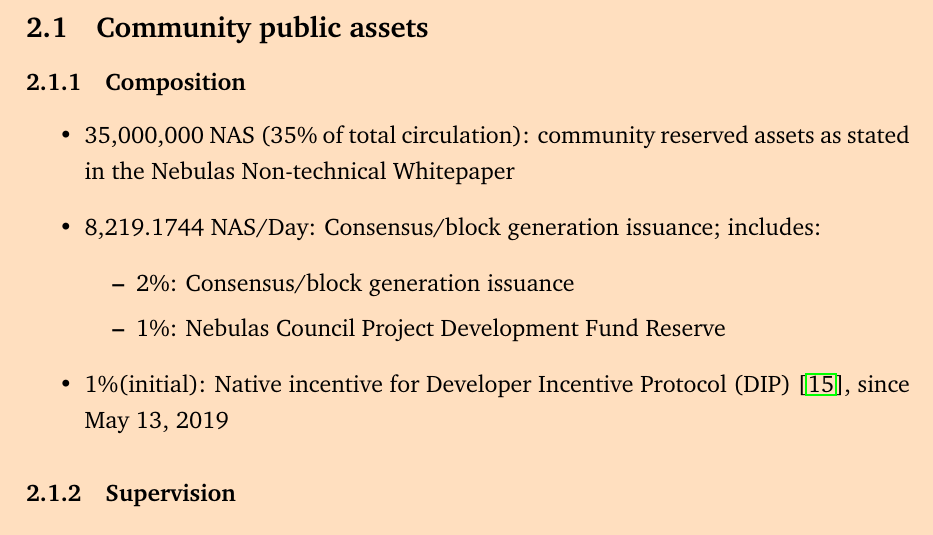
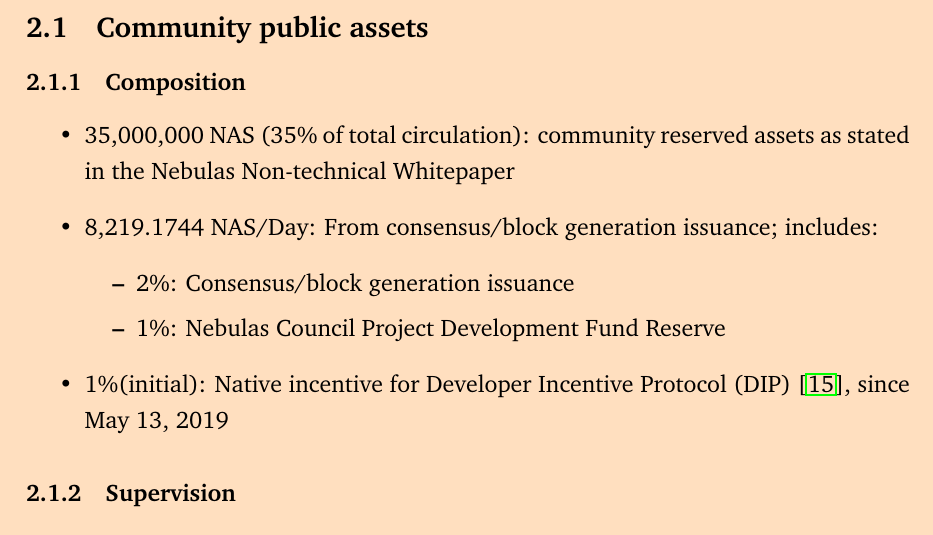
Before and after one commit to nebulasio/governance-paper, a LaTeX document (en/main.tex, which reads en/supervision.tex): part of page 32 of 33, cut so that both start at the same text. Compiled offline with pdfLaTeX.

Commit message:
Update supervision.tex

```diff
--- a/en/supervision.tex
+++ b/en/supervision.tex
@@ -8,7 +8,7 @@
 
 \begin{itemize}
 	\item 35,000,000 NAS (35\% of total circulation): community reserved assets as stated in the Nebulas Non-technical Whitepaper
-    \item 8,219.1744 NAS/Day: Consensus/block generation issuance; includes:
+    \item 8,219.1744 NAS/Day: From consensus/block generation issuance; includes:
 	    \begin{itemize}
 			\item 2\%: Consensus/block generation issuance
 			\item 1\%: Nebulas Council Project Development Fund Reserve
```
